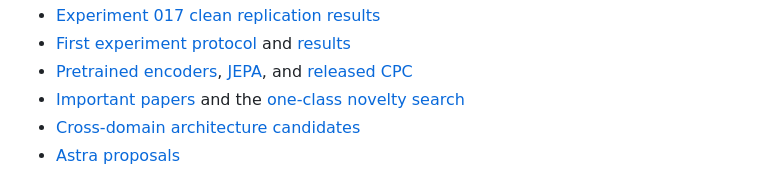
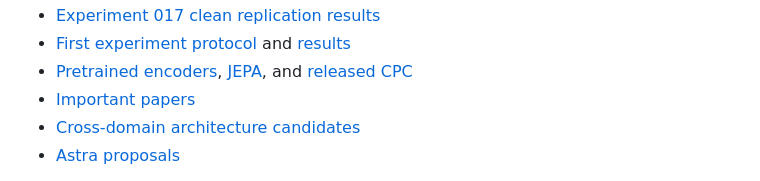
Before and after one commit to Janet16180/ecg-cardiopathy-detection, a Markdown page: docs/README.md, the part around the change. Drawn GitHub-style.

```diff
--- a/docs/README.md
+++ b/docs/README.md
@@ -55,7 +55,7 @@ proceed one at a time under the queue's cost and verification gates.
 - [Experiment 017 clean replication results](experiment-017-clean-replication-results.md)
 - [First experiment protocol](experiment-001.md) and [results](experiment001-results.md)
 - [Pretrained encoders](pretrained-notes.md), [JEPA](jepa-notes.md), and [released CPC](released-ecg-cpc.md)
-- [Important papers](important-papers.md) and the [one-class novelty search](normal-manifold-novelty-search.md)
+- [Important papers](important-papers.md)
 - [Cross-domain architecture candidates](cross-domain-architecture-candidates.md)
 - [Astra proposals](astra-next-model-ideas.md)
 
```
